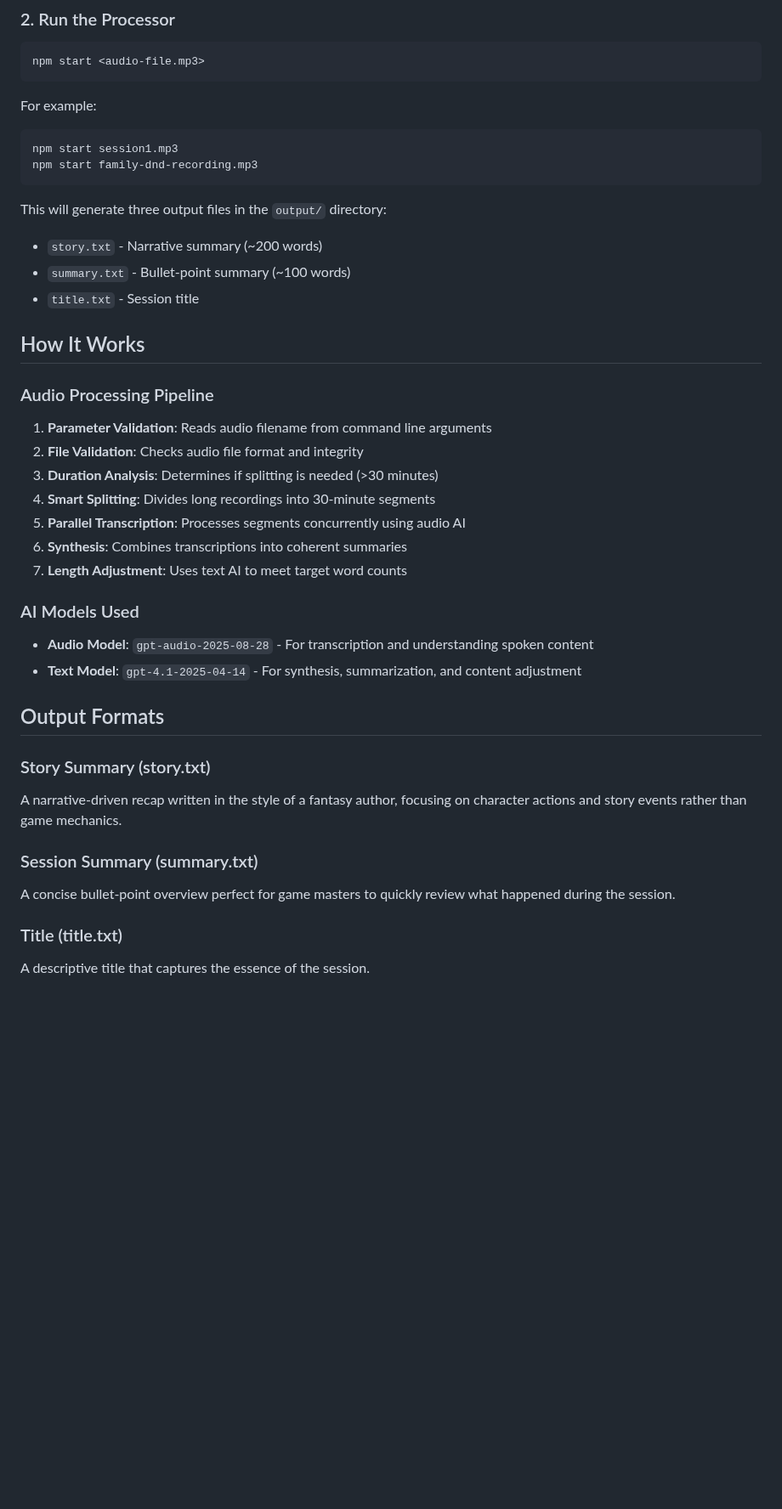
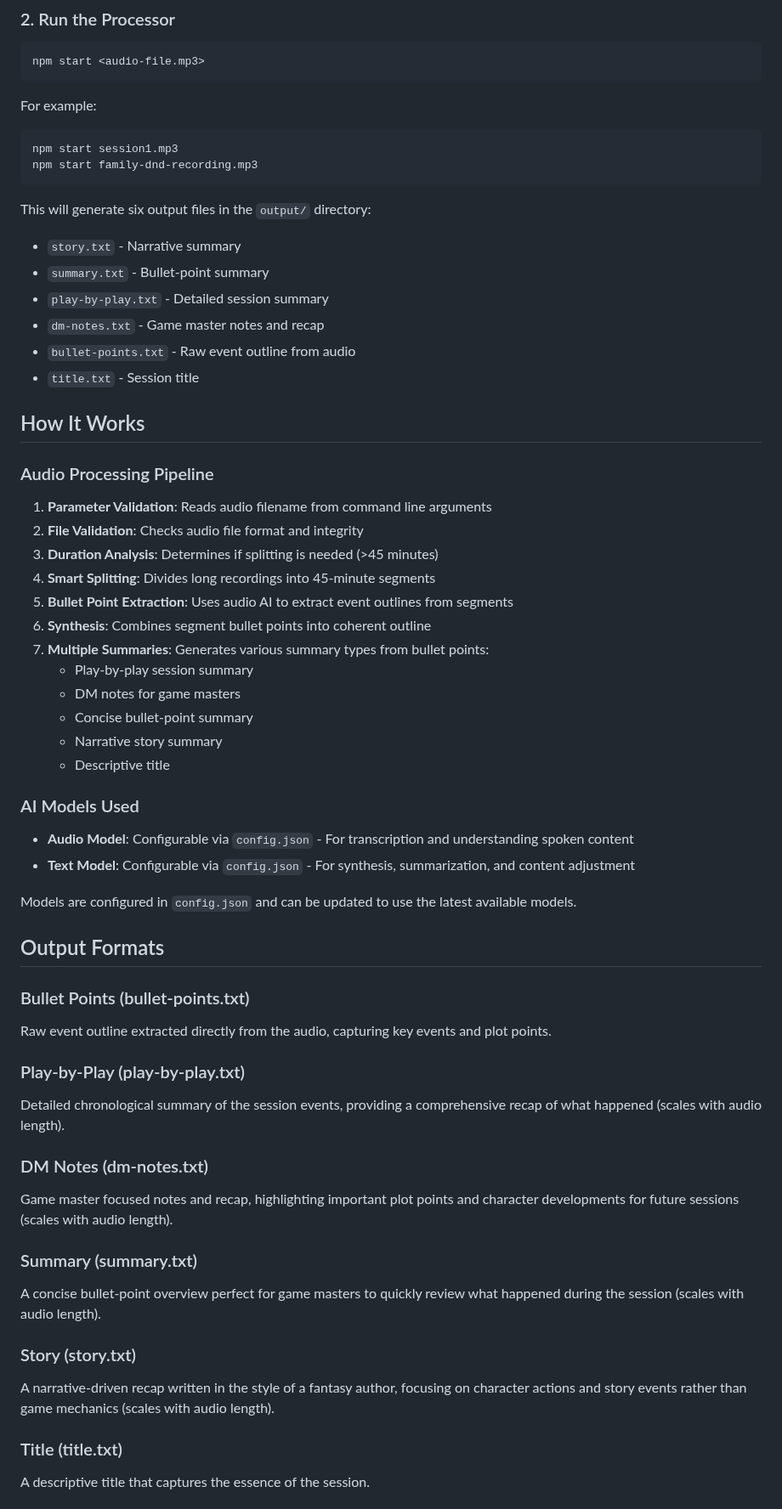
Before and after one commit to megazear7/rpg-session-processor, a Markdown page: README.md, the part around one of its changes. Shown at 85% size. Rendered like a GitHub page; blank space fills up the shorter version.

````diff
--- a/README.md
+++ b/README.md
@@ -100,9 +110,12 @@ npm start session1.mp3
 npm start family-dnd-recording.mp3
 ```
 
-This will generate three output files in the `output/` directory:
-- `story.txt` - Narrative summary (~200 words)
-- `summary.txt` - Bullet-point summary (~100 words)
+This will generate six output files in the `output/` directory:
+- `story.txt` - Narrative summary
+- `summary.txt` - Bullet-point summary
+- `play-by-play.txt` - Detailed session summary
+- `dm-notes.txt` - Game master notes and recap
+- `bullet-points.txt` - Raw event outline from audio
 - `title.txt` - Session title
 
 ## How It Works
@@ -111,24 +124,40 @@ This will generate three output files in the `output/` directory:
 
 1. **Parameter Validation**: Reads audio filename from command line arguments
 2. **File Validation**: Checks audio file format and integrity
-3. **Duration Analysis**: Determines if splitting is needed (>30 minutes)
-4. **Smart Splitting**: Divides long recordings into 30-minute segments
-5. **Parallel Transcription**: Processes segments concurrently using audio AI
-6. **Synthesis**: Combines transcriptions into coherent summaries
-7. **Length Adjustment**: Uses text AI to meet target word counts
+3. **Duration Analysis**: Determines if splitting is needed (>45 minutes)
+4. **Smart Splitting**: Divides long recordings into 45-minute segments
+5. **Bullet Point Extraction**: Uses audio AI to extract event outlines from segments
+6. **Synthesis**: Combines segment bullet points into coherent outline
+7. **Multiple Summaries**: Generates various summary types from bullet points:
+   - Play-by-play session summary
+   - DM notes for game masters
+   - Concise bullet-point summary
+   - Narrative story summary
+   - Descriptive title
 
 ### AI Models Used
 
-- **Audio Model**: `gpt-audio-2025-08-28` - For transcription and understanding spoken content
-- **Text Model**: `gpt-4.1-2025-04-14` - For synthesis, summarization, and content adjustment
+- **Audio Model**: Configurable via `config.json` - For transcription and understanding spoken content
+- **Text Model**: Configurable via `config.json` - For synthesis, summarization, and content adjustment
+
+Models are configured in `config.json` and can be updated to use the latest available models.
 
 ## Output Formats
 
-### Story Summary (story.txt)
-A narrative-driven recap written in the style of a fantasy author, focusing on character actions and story events rather than game mechanics.
+### Bullet Points (bullet-points.txt)
+Raw event outline extracted directly from the audio, capturing key events and plot points.
 
-### Session Summary (summary.txt)
-A concise bullet-point overview perfect for game masters to quickly review what happened during the session.
+### Play-by-Play (play-by-play.txt)
+Detailed chronological summary of the session events, providing a comprehensive recap of what happened (scales with audio length).
+
+### DM Notes (dm-notes.txt)
+Game master focused notes and recap, highlighting important plot points and character developments for future sessions (scales with audio length).
+
+### Summary (summary.txt)
+A concise bullet-point overview perfect for game masters to quickly review what happened during the session (scales with audio length).
+
+### Story (story.txt)
+A narrative-driven recap written in the style of a fantasy author, focusing on character actions and story events rather than game mechanics (scales with audio length).
 
 ### Title (title.txt)
 A descriptive title that captures the essence of the session.
````
Also changed, not shown: other parts of README.md (+26 -16 lines).
